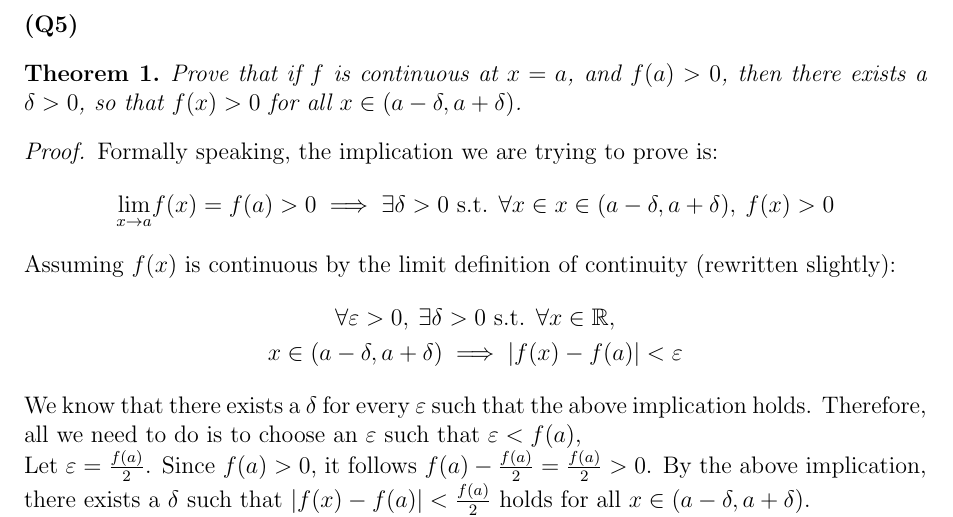
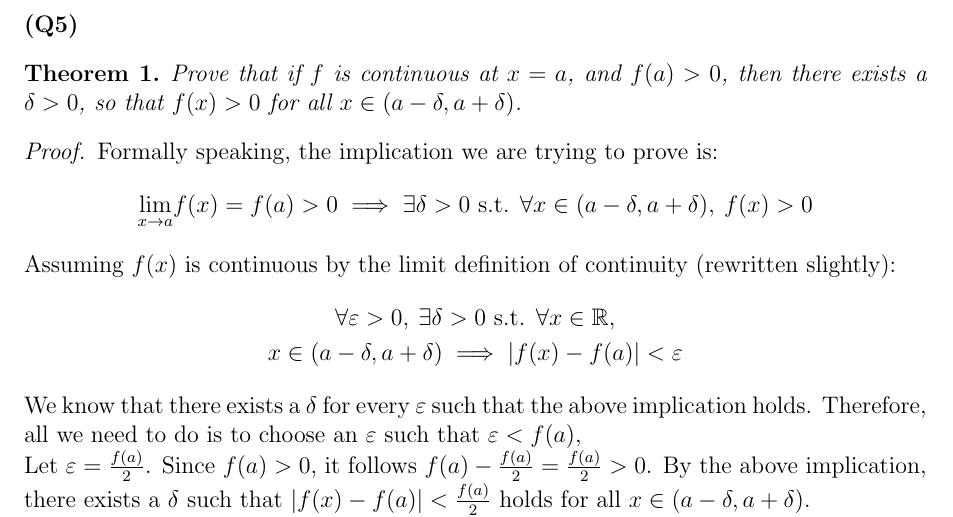
Before and after one commit to cartoon-raccoon/MAT137, a LaTeX problem sheet (homework4/q5.tex): part of the page, cut so that both start at the same text. Compiled offline with pdfLaTeX.

Commit message:
fixed typo in hw4 q5

```diff
--- a/homework4/q5.tex
+++ b/homework4/q5.tex
@@ -32,7 +32,7 @@
 \begin{proof}
     Formally speaking, the implication we are trying to prove is:
     \[
-        \displim{x \to a} f(x) = f(a) > 0 \implies \exists \delta > 0 \st \forall x \in
+        \displim{x \to a} f(x) = f(a) > 0 \implies \exists \delta > 0 \st \forall
         x \in (a - \delta, a + \delta), \: f(x) > 0
     \]
 
```
Also changed, not shown: homework4/q5.pdf.
